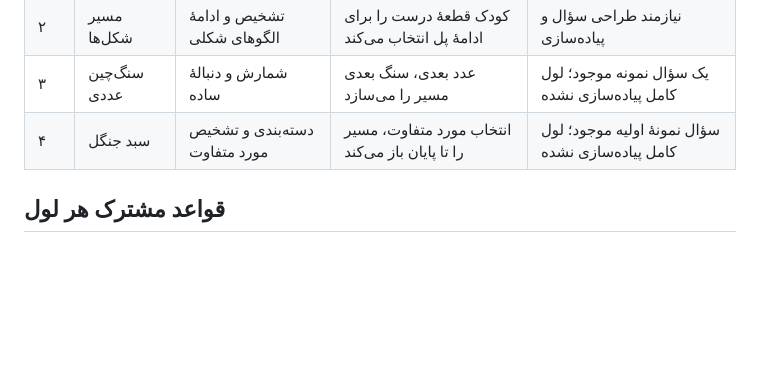
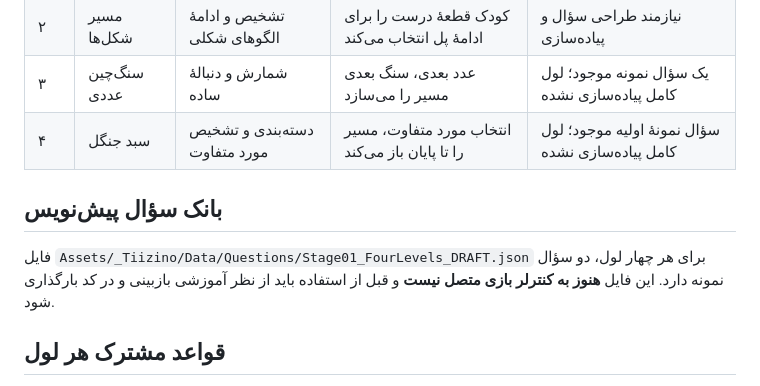
Before and after one commit to topaltopalchi-ship-it/tizino-game, a Markdown page: Docs/STAGE_01_FOUR_LEVELS.md, the part around the change. Drawn GitHub-style; blank space fills up the shorter version.

Commit message:
Link four-level design to draft question bank

```diff
--- a/Docs/STAGE_01_FOUR_LEVELS.md
+++ b/Docs/STAGE_01_FOUR_LEVELS.md
@@ -9,6 +9,9 @@
 | ۲ | مسیر شکل‌ها | تشخیص و ادامهٔ الگوهای شکلی | کودک قطعهٔ درست را برای ادامهٔ پل انتخاب می‌کند | نیازمند طراحی سؤال و پیاده‌سازی |
 | ۳ | سنگ‌چین عددی | شمارش و دنبالهٔ ساده | عدد بعدی، سنگ بعدی مسیر را می‌سازد | یک سؤال نمونه موجود؛ لول کامل پیاده‌سازی نشده |
 | ۴ | سبد جنگل | دسته‌بندی و تشخیص مورد متفاوت | انتخاب مورد متفاوت، مسیر را تا پایان باز می‌کند | سؤال نمونهٔ اولیه موجود؛ لول کامل پیاده‌سازی نشده |
+
+## بانک سؤال پیش‌نویس
+فایل `Assets/_Tiizino/Data/Questions/Stage01_FourLevels_DRAFT.json` برای هر چهار لول، دو سؤال نمونه دارد. این فایل **هنوز به کنترلر بازی متصل نیست** و قبل از استفاده باید از نظر آموزشی بازبینی و در کد بارگذاری شود.
 
 ## قواعد مشترک هر لول
 - گزینه‌ها با لمس انتخاب شوند و بازخورد واضح و مهربان باشد.
```
